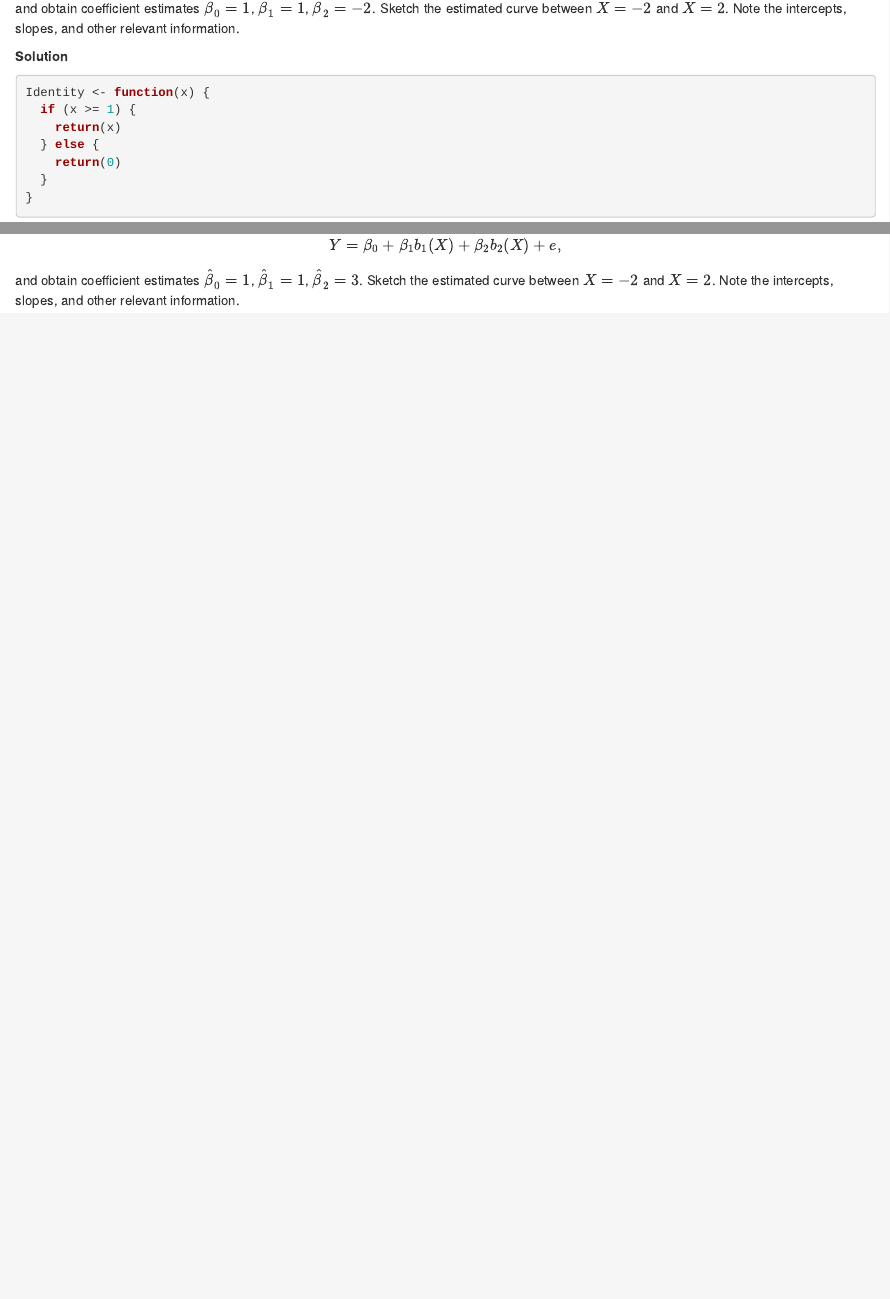
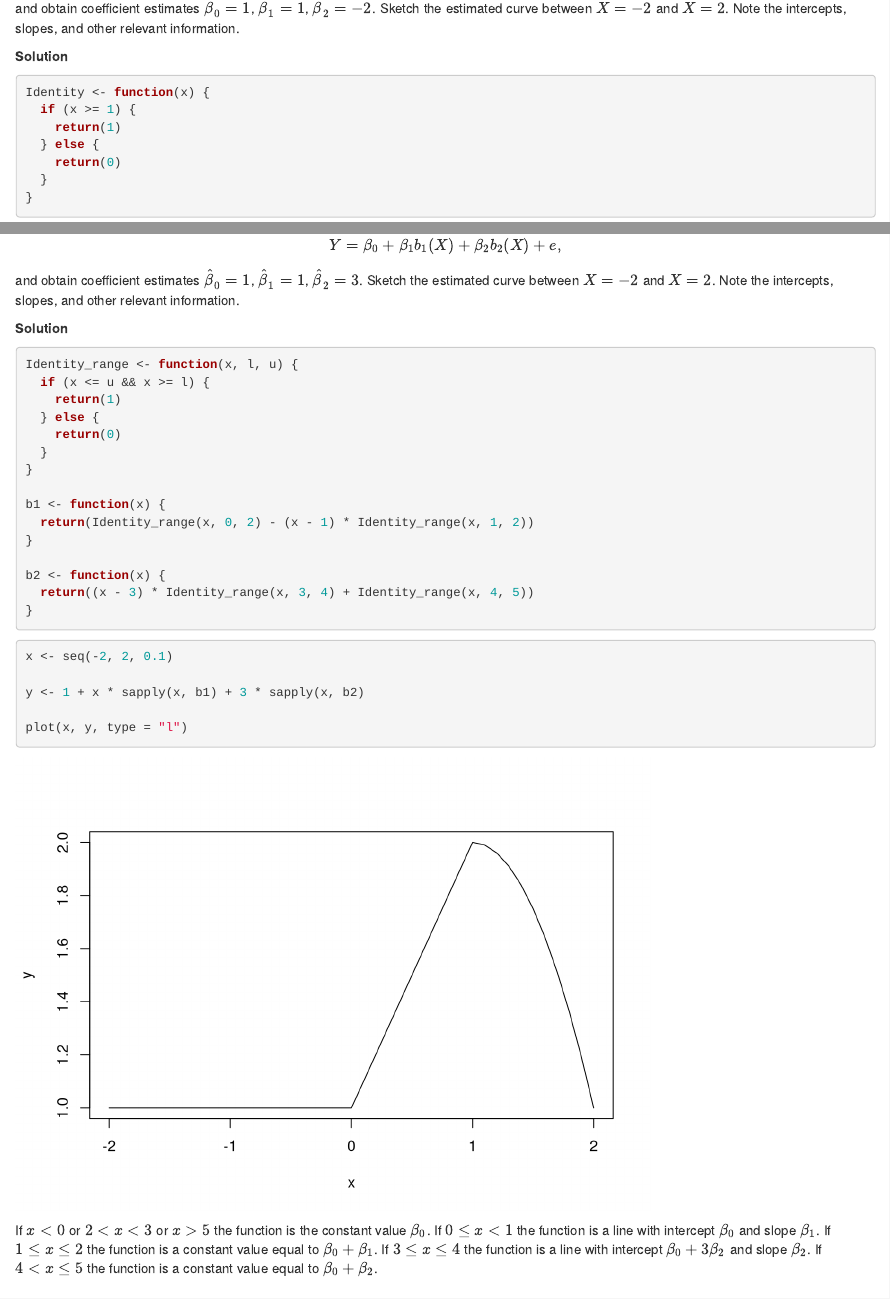
Before and after one commit to 5JDR/SM2023_GroupC_HW4, an R Markdown document (GroupC_HW4.Rmd): the page in a window 1100 px wide, from 4620 px down, and a second part further down, joined at a grey line. Rendered offline with R 4.5, knitr and Pandoc, with nearby package versions.

Commit message:
Added Idea for ISLR point 4

````diff
--- a/GroupC_HW4.Rmd
+++ b/GroupC_HW4.Rmd
@@ -157,7 +157,7 @@ estimated curve between $X = −2$ and $X = 2$. Note the intercepts, slopes, and
 ```{r}
 Identity <- function(x) {
   if (x >= 1) {
-    return(x)
+    return(1)
   } else {
     return(0)
   }
@@ -184,6 +184,37 @@ $$Y = \beta_0 + \beta_1b_1(X) + \beta_2b_2(X) + e,$$
 and obtain coefficient estimates $\hat{\beta}_0 = 1$, $\hat{\beta}_1 = 1$, $\hat{\beta}_2 = 3$. Sketch the estimated curve between $X = −2$ and $X = 2$. Note the intercepts, slopes, and other relevant information.
 
 **Solution**
+
+```{r}
+Identity_range <- function(x, l, u) {
+  if (x <= u && x >= l) {
+    return(1)
+  } else {
+    return(0)
+  }
+}
+
+b1 <- function(x) {
+  return(Identity_range(x, 0, 2) - (x - 1) * Identity_range(x, 1, 2))
+}
+
+b2 <- function(x) {
+  return((x - 3) * Identity_range(x, 3, 4) + Identity_range(x, 4, 5))
+}
+```
+
+```{r}
+x <- seq(-2, 2, 0.1)
+
+y <- 1 + x * sapply(x, b1) + 3 * sapply(x, b2)
+
+plot(x, y, type = "l")
+```
+If $x < 0$ or $2 < x < 3$ or $x > 5$ the function is the constant value $\beta_0$.
+If $0 \leq x < 1$ the function is a line with intercept $\beta_0$ and slope $\beta_1$.
+If $1 \leq x \leq 2$ the function is a constant value equal to $\beta_0 + \beta_1$.
+If $3 \leq x \leq 4$ the function is a line with intercept $\beta_0 + 3\beta_2$ and slope $\beta_2$.
+If $4 < x \leq 5$ the function is a constant value equal to $\beta_0 + \beta_2$.
 
 ## Exercise 5
 Consider two curves, $\hat{g}_1$ and \hat{g}_2, defined by
````
Also changed, not shown: GroupC_HW4.html.
